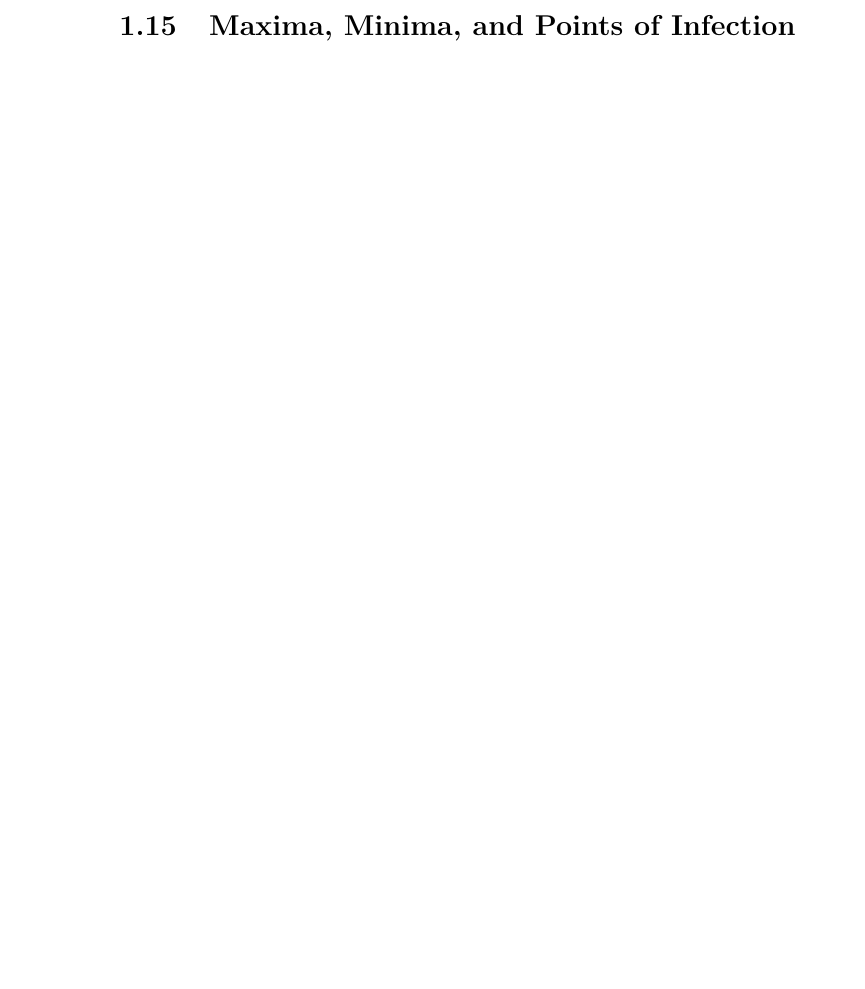
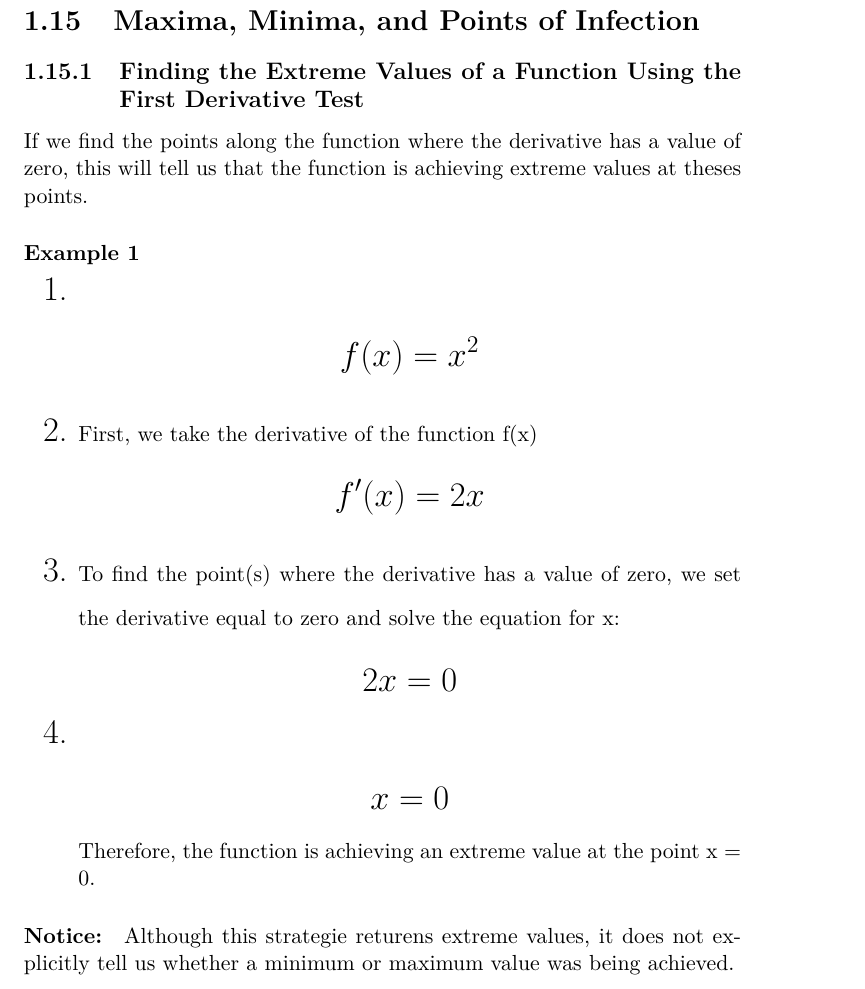
Before and after one commit to ThujaOccidentalis/Mathematics-Library, a LaTeX book (Aki Gikendaasowin.tex): part of page 18 of 18 before the commit and part of page 19 of 19 after it, cut so that both start at the same text, the shorter picture padded with empty space. Compiled offline with pdfLaTeX.

Commit message:
Update Aki Gikendaasowin.tex

```diff
--- a/Aki Gikendaasowin.tex
+++ b/Aki Gikendaasowin.tex
@@ -2,6 +2,8 @@
 \usepackage[T1]{fontenc}
 \usepackage[utf8]{inputenc}
 \usepackage{lmodern}
+\usepackage{graphicx}
+
 
 \title{Aki Gikendaasowin}
 \author{Thuja Occidentalis}
@@ -506,9 +508,21 @@ y is the dependent variable, and x is the independent variable
 
 \section{Maxima, Minima, and Points of Infection}
 
+\subsection{Finding the Extreme Values of a Function Using the First Derivative Test}
 
+If we find the points along the function where the derivative has a value of zero, this will tell us that the function is achieving extreme values at theses points.
 
+\subsubsection{Example 1}
+\begin{enumerate}
+  \LARGE
+  \item \[ f(x) = x^2 \]
+  \item \normalsize First, we take the derivative of the function f(x) \LARGE \[ f'(x) = 2x \]
+  \item \normalsize To find the point(s) where the derivative has a value of zero, we set the derivative equal to zero and solve the equation for x: \LARGE \[ 2x = 0 \]
+  \item \[ x = 0 \]
+\normalsize
+Therefore, the function is achieving an extreme value at the point x = 0.
+\end{enumerate}
 
-
-
+\paragraph{Notice:}
+Although this strategie returens extreme values, it does not explicitly tell us whether a minimum or maximum value was being achieved.
 \end{document}
```
